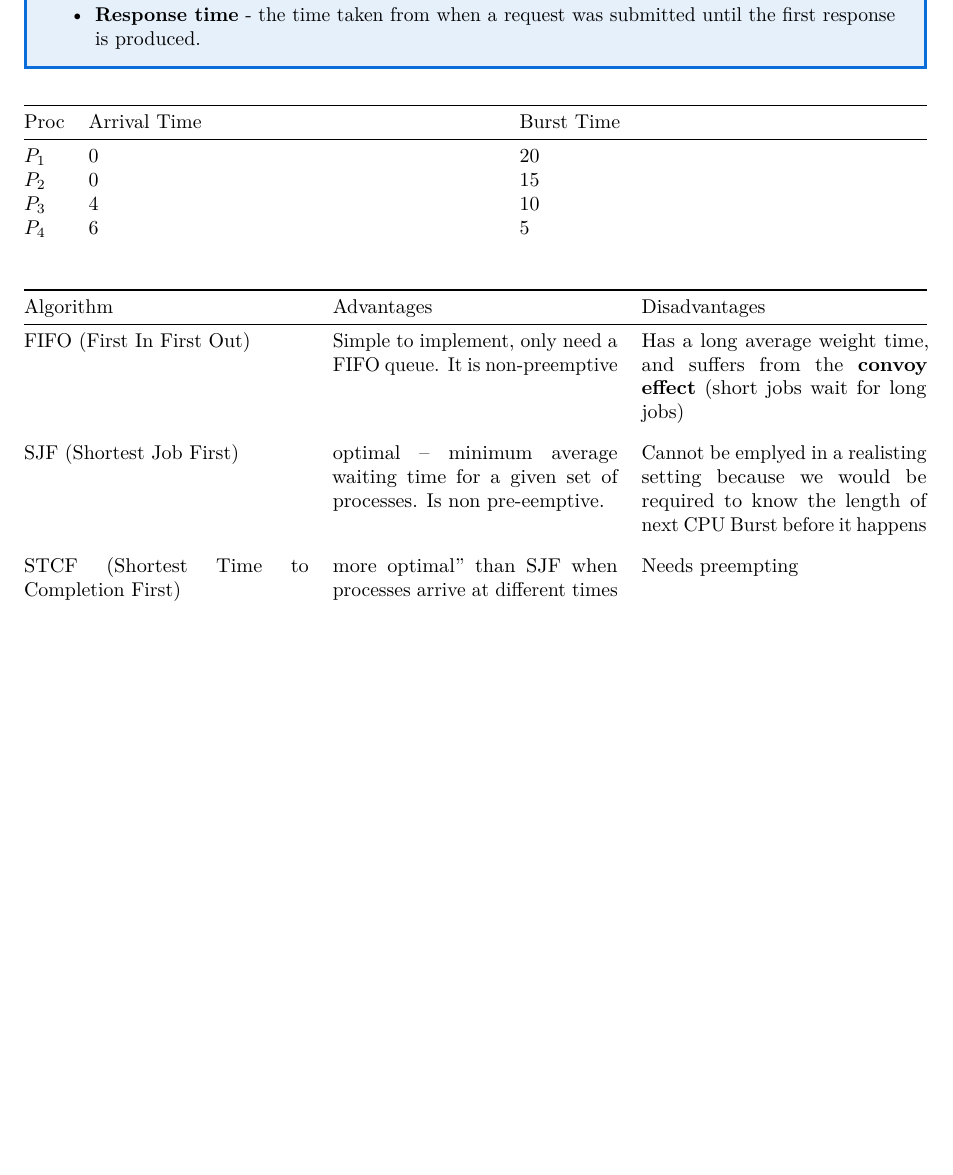
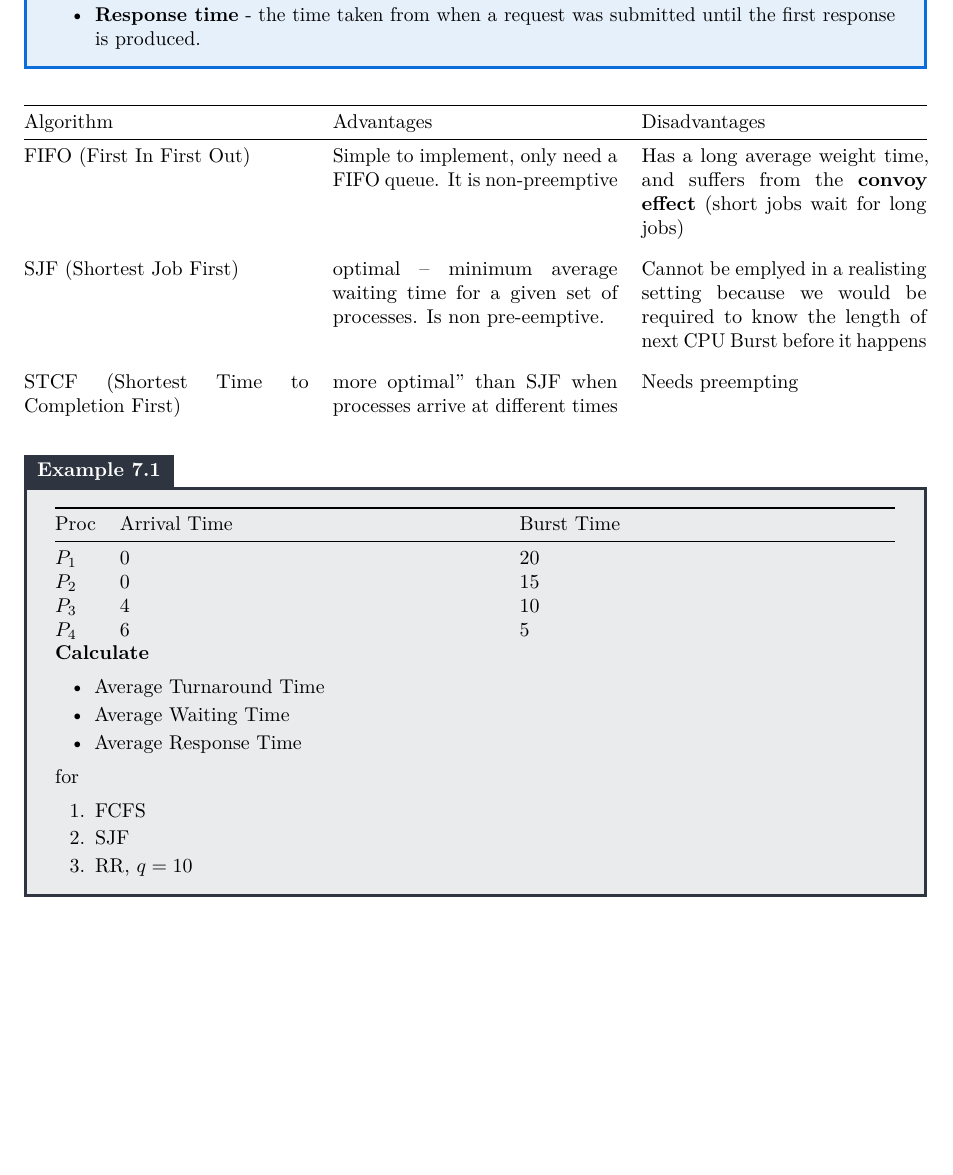
Before and after one commit to RobertDavidson1/LatexNotes, a LaTeX document (src/year2/sem2/OperatingSystems (CS211).tex): part of page 18 of 18, cut so that both start at the same text, the shorter picture padded with empty space. Compiled offline with pdfLaTeX.

Commit message:
Notes updated on 17:40 06-04-2025 (Automated commit)

```diff
--- a/src/year2/sem2/OperatingSystems (CS211).tex
+++ b/src/year2/sem2/OperatingSystems (CS211).tex
@@ -744,21 +744,6 @@ $$\textbf{"Several process/jobs are available to be run. In what order should th
         \item \textbf{Response time} - the time taken from when a request was submitted until the first response is produced.
     \end{itemize}
 \end{conceptbox}
-
-\begin{figure}[h!]
-    \centering
-    \begin{tabularx}{\textwidth}{@{} l X X @{}}
-        \toprule
-        Proc  & Arrival Time & Burst Time \\
-        \midrule
-        $P_1$ & 0            & 20         \\
-        $P_2$ & 0            & 15         \\
-        $P_3$ & 4            & 10         \\
-        $P_4$ & 6            & 5          \\
-    \end{tabularx}
-\end{figure}
-
-
 \begin{table}[h!]
     \centering
     \begin{tabularx}{\textwidth}{@{} X X X @{}}
@@ -781,5 +766,27 @@ $$\textbf{"Several process/jobs are available to be run. In what order should th
                                  & Needs preempting
     \end{tabularx}
 \end{table}
-
+\begin{examplebox}{}{}
+    \begin{tabularx}{\textwidth}{@{} l X X @{}}
+        \toprule
+        Proc  & Arrival Time & Burst Time \\
+        \midrule
+        $P_1$ & 0            & 20         \\
+        $P_2$ & 0            & 15         \\
+        $P_3$ & 4            & 10         \\
+        $P_4$ & 6            & 5          \\
+    \end{tabularx}
+    \textbf{Calculate}
+    \begin{itemize}
+        \item Average Turnaround Time
+        \item Average Waiting Time
+        \item Average Response Time
+    \end{itemize}
+    for
+    \begin{enumerate}
+        \item FCFS
+        \item SJF
+        \item RR, $q = 10$
+    \end{enumerate}
+\end{examplebox}
 \end{document}
```
Also changed, not shown: pdf/year2/sem2/OperatingSystems (CS211).pdf.
